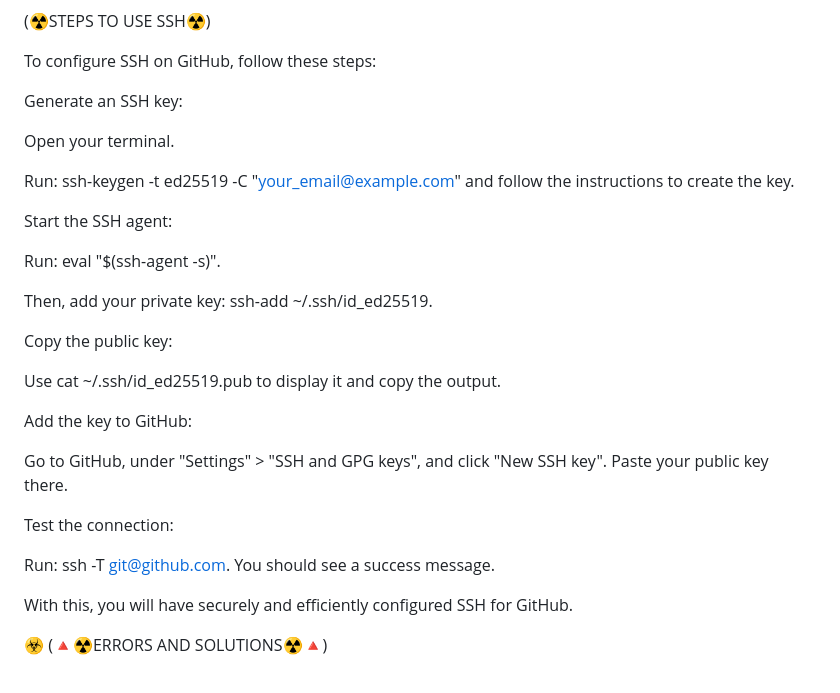
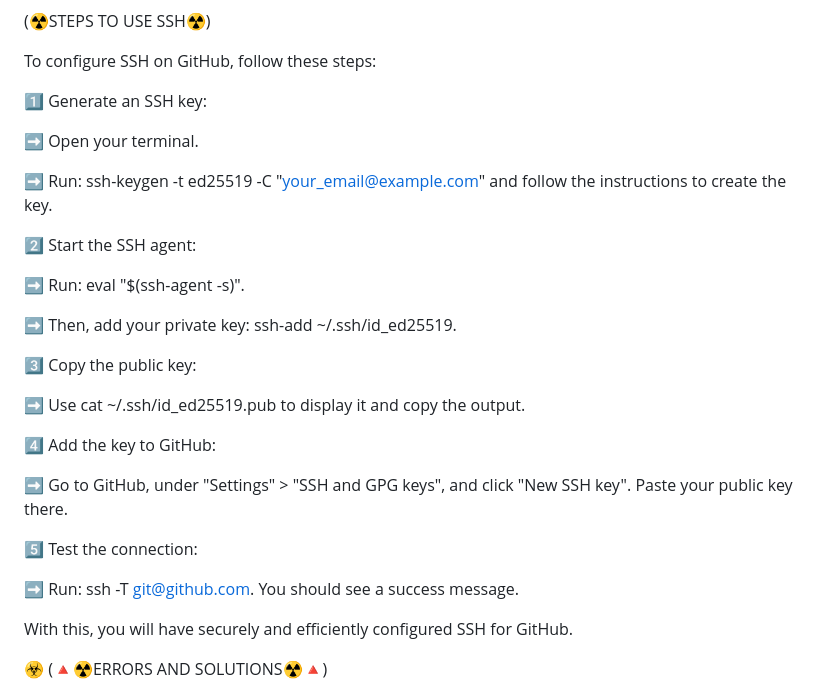
Before and after one commit to JuanOsorner/CESDE-s-assignaments, a Markdown page: README.md, the part around the change. Rendered like a GitHub page.

```diff
--- a/README.md
+++ b/README.md
@@ -76,29 +76,29 @@
 
 To configure SSH on GitHub, follow these steps:
 
-Generate an SSH key:
+1️⃣ Generate an SSH key:
 
-Open your terminal.
+   ➡️ Open your terminal.
 
-Run: ssh-keygen -t ed25519 -C "your_email@example.com" and follow the instructions to create the key.
+   ➡️ Run: ssh-keygen -t ed25519 -C "your_email@example.com" and follow the instructions to create the key.
 
-Start the SSH agent:
+2️⃣ Start the SSH agent:
 
-Run: eval "$(ssh-agent -s)".
+   ➡️ Run: eval "$(ssh-agent -s)".
 
-Then, add your private key: ssh-add ~/.ssh/id_ed25519.
+   ➡️ Then, add your private key: ssh-add ~/.ssh/id_ed25519.
 
-Copy the public key:
+3️⃣ Copy the public key:
 
-Use cat ~/.ssh/id_ed25519.pub to display it and copy the output.
+   ➡️ Use cat ~/.ssh/id_ed25519.pub to display it and copy the output.
 
-Add the key to GitHub:
+4️⃣ Add the key to GitHub:
 
-Go to GitHub, under "Settings" > "SSH and GPG keys", and click "New SSH key". Paste your public key there.
+   ➡️ Go to GitHub, under "Settings" > "SSH and GPG keys", and click "New SSH key". Paste your public key there.
 
-Test the connection:
+5️⃣ Test the connection:
 
-Run: ssh -T git@github.com. You should see a success message.
+   ➡️ Run: ssh -T git@github.com. You should see a success message.
 
 With this, you will have securely and efficiently configured SSH for GitHub.
 
```
